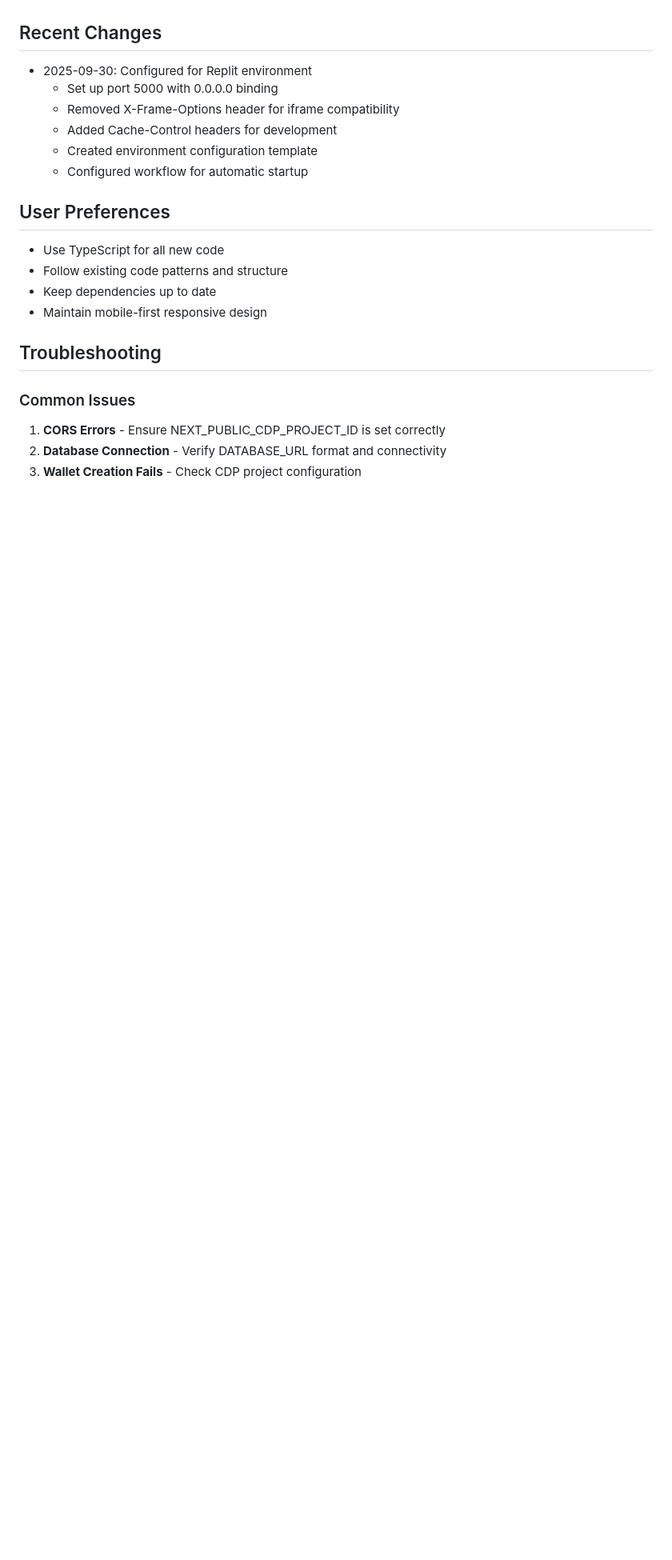
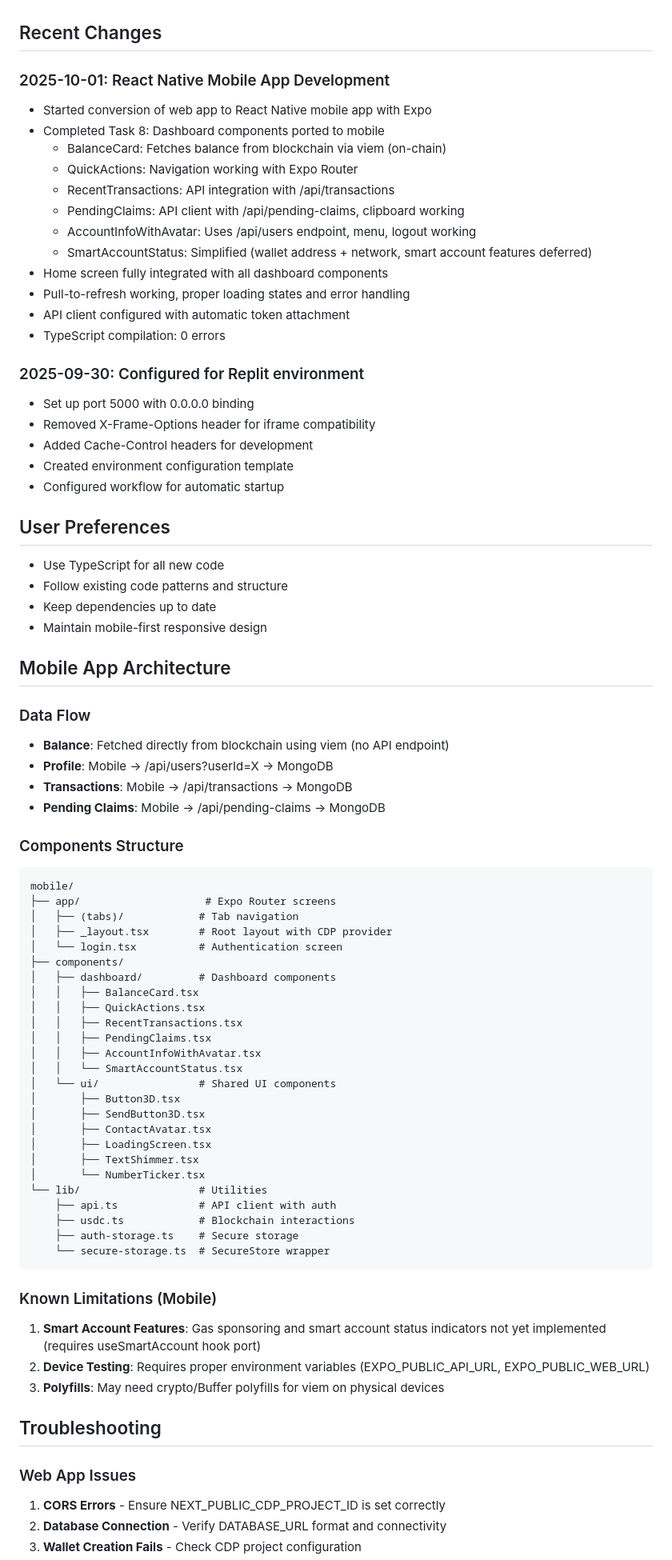
Before and after one commit to Must-be-Ash/btwnfriends, a Markdown page: replit.md, the part around one of its changes. Shown at 80% size. Rendered like a GitHub page; blank space fills up the shorter version.

````diff
--- a/replit.md
+++ b/replit.md
@@ -131,12 +161,27 @@ The app is configured for deployment on Replit. For production:
 4. Set up custom domain (optional)
 
 ## Recent Changes
-- 2025-09-30: Configured for Replit environment
-  - Set up port 5000 with 0.0.0.0 binding
-  - Removed X-Frame-Options header for iframe compatibility
-  - Added Cache-Control headers for development
-  - Created environment configuration template
-  - Configured workflow for automatic startup
+
+### 2025-10-01: React Native Mobile App Development
+- Started conversion of web app to React Native mobile app with Expo
+- Completed Task 8: Dashboard components ported to mobile
+  - BalanceCard: Fetches balance from blockchain via viem (on-chain)
+  - QuickActions: Navigation working with Expo Router
+  - RecentTransactions: API integration with /api/transactions
+  - PendingClaims: API client with /api/pending-claims, clipboard working
+  - AccountInfoWithAvatar: Uses /api/users endpoint, menu, logout working
+  - SmartAccountStatus: Simplified (wallet address + network, smart account features deferred)
+- Home screen fully integrated with all dashboard components
+- Pull-to-refresh working, proper loading states and error handling
+- API client configured with automatic token attachment
+- TypeScript compilation: 0 errors
+
+### 2025-09-30: Configured for Replit environment
+- Set up port 5000 with 0.0.0.0 binding
+- Removed X-Frame-Options header for iframe compatibility
+- Added Cache-Control headers for development
+- Created environment configuration template
+- Configured workflow for automatic startup
 
 ## User Preferences
 - Use TypeScript for all new code
@@ -144,9 +189,51 @@ The app is configured for deployment on Replit. For production:
 - Keep dependencies up to date
 - Maintain mobile-first responsive design
 
+## Mobile App Architecture
+
+### Data Flow
+- **Balance**: Fetched directly from blockchain using viem (no API endpoint)
+- **Profile**: Mobile → /api/users?userId=X → MongoDB
+- **Transactions**: Mobile → /api/transactions → MongoDB
+- **Pending Claims**: Mobile → /api/pending-claims → MongoDB
+
+### Components Structure
+```
+mobile/
+├── app/                    # Expo Router screens
+│   ├── (tabs)/            # Tab navigation
+│   ├── _layout.tsx        # Root layout with CDP provider
+│   └── login.tsx          # Authentication screen
+├── components/
+│   ├── dashboard/         # Dashboard components
+│   │   ├── BalanceCard.tsx
+│   │   ├── QuickActions.tsx
+│   │   ├── RecentTransactions.tsx
+│   │   ├── PendingClaims.tsx
+│   │   ├── AccountInfoWithAvatar.tsx
+│   │   └── SmartAccountStatus.tsx
+│   └── ui/                # Shared UI components
+│       ├── Button3D.tsx
+│       ├── SendButton3D.tsx
+│       ├── ContactAvatar.tsx
+│       ├── LoadingScreen.tsx
+│       ├── TextShimmer.tsx
+│       └── NumberTicker.tsx
+└── lib/                   # Utilities
+    ├── api.ts             # API client with auth
+    ├── usdc.ts            # Blockchain interactions
+    ├── auth-storage.ts    # Secure storage
+    └── secure-storage.ts  # SecureStore wrapper
+```
+
+### Known Limitations (Mobile)
+1. **Smart Account Features**: Gas sponsoring and smart account status indicators not yet implemented (requires useSmartAccount hook port)
+2. **Device Testing**: Requires proper environment variables (EXPO_PUBLIC_API_URL, EXPO_PUBLIC_WEB_URL)
+3. **Polyfills**: May need crypto/Buffer polyfills for viem on physical devices
+
 ## Troubleshooting
 
-### Common Issues
+### Web App Issues
 1. **CORS Errors** - Ensure NEXT_PUBLIC_CDP_PROJECT_ID is set correctly
 2. **Database Connection** - Verify DATABASE_URL format and connectivity
 3. **Wallet Creation Fails** - Check CDP project configuration
````
Also changed, not shown: other parts of replit.md (+46 -10 lines).
